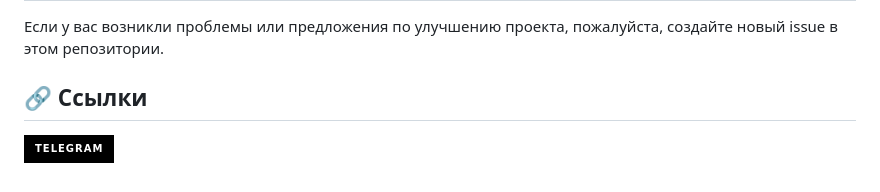
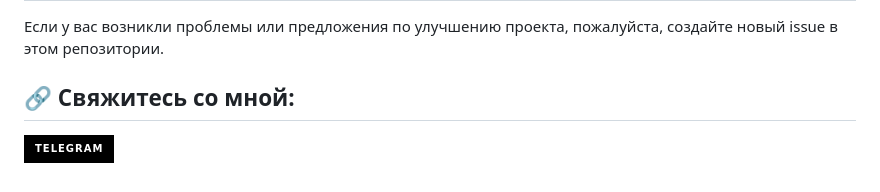
Before and after one commit to amirutkirov99/newestgift, a Markdown page: README.md, the part around the change. Rendered like a GitHub page; badges without logos.

```diff
--- a/README.md
+++ b/README.md
@@ -59,5 +59,5 @@
 
 Если у вас возникли проблемы или предложения по улучшению проекта, пожалуйста, создайте новый issue в этом репозитории.
 
-## 🔗 Ссылки
+## 🔗 Свяжитесь со мной:
 [![portfolio](https://img.shields.io/badge/telegram-000?style=for-the-badge&logoColor=white)](https://t.me/ameerchik6)
```
